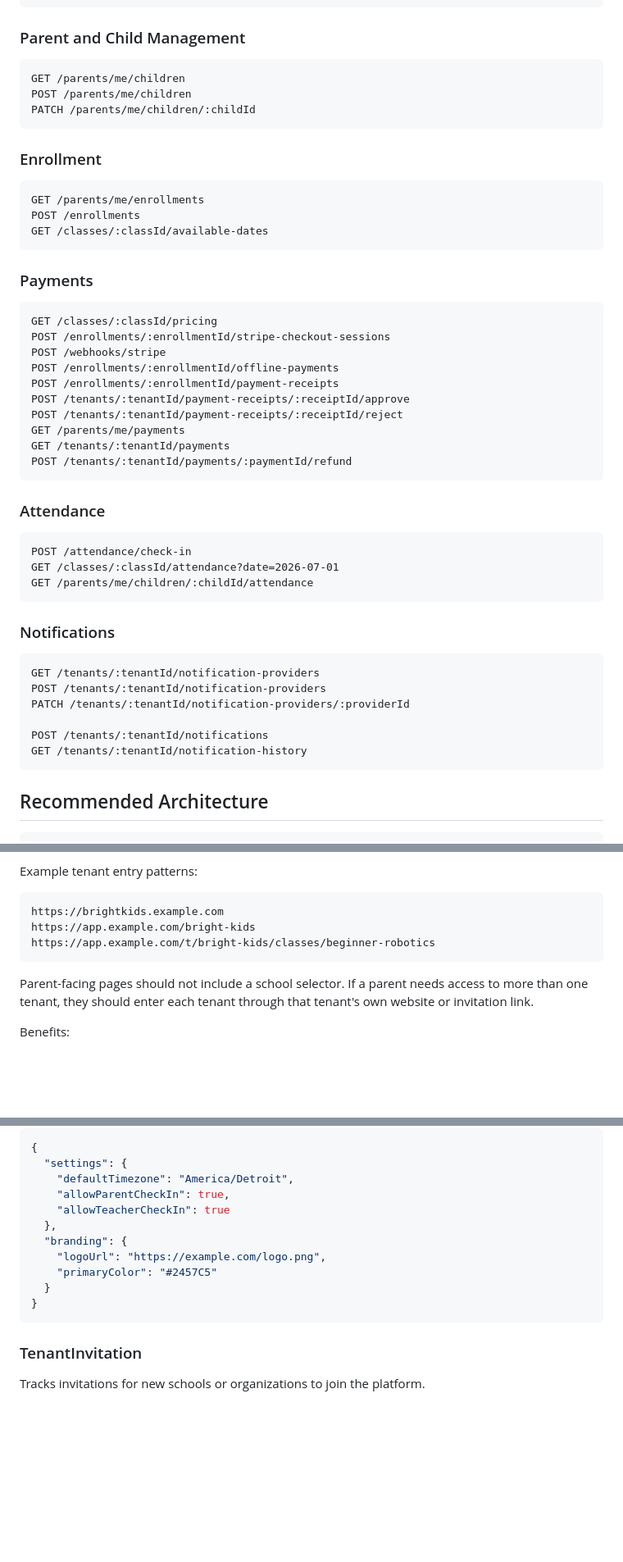
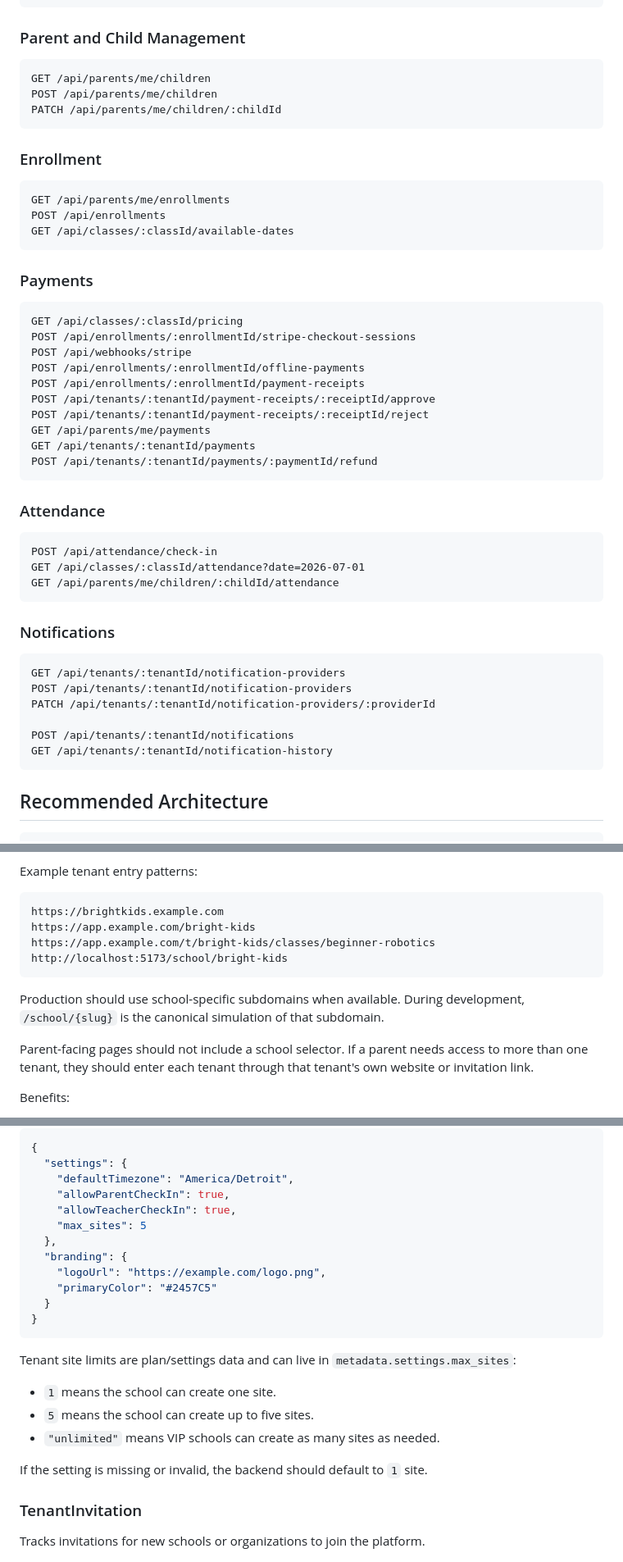
Before and after one commit to dongwang9961-cpu/SchoolDays, a Markdown page: docs/school-management-system-design.md, 3 parts joined by grey strips. Shown at 82% size. Drawn GitHub-style; blank space fills up the shorter version.

````diff
--- a/school-management-system-design.md
+++ b/docs/school-management-system-design.md
@@ -487,51 +524,51 @@ DELETE /tenants/:tenantId/classes/:classId/teachers/:teacherUserId
 ### Parent and Child Management
 
 ```http
-GET /parents/me/children
-POST /parents/me/children
-PATCH /parents/me/children/:childId
+GET /api/parents/me/children
+POST /api/parents/me/children
+PATCH /api/parents/me/children/:childId
 ```
 
 ### Enrollment
 
 ```http
-GET /parents/me/enrollments
-POST /enrollments
-GET /classes/:classId/available-dates
+GET /api/parents/me/enrollments
+POST /api/enrollments
+GET /api/classes/:classId/available-dates
 ```
 
 ### Payments
 
 ```http
-GET /classes/:classId/pricing
-POST /enrollments/:enrollmentId/stripe-checkout-sessions
-POST /webhooks/stripe
-POST /enrollments/:enrollmentId/offline-payments
-POST /enrollments/:enrollmentId/payment-receipts
-POST /tenants/:tenantId/payment-receipts/:receiptId/approve
-POST /tenants/:tenantId/payment-receipts/:receiptId/reject
-GET /parents/me/payments
-GET /tenants/:tenantId/payments
-POST /tenants/:tenantId/payments/:paymentId/refund
+GET /api/classes/:classId/pricing
+POST /api/enrollments/:enrollmentId/stripe-checkout-sessions
+POST /api/webhooks/stripe
+POST /api/enrollments/:enrollmentId/offline-payments
+POST /api/enrollments/:enrollmentId/payment-receipts
+POST /api/tenants/:tenantId/payment-receipts/:receiptId/approve
+POST /api/tenants/:tenantId/payment-receipts/:receiptId/reject
+GET /api/parents/me/payments
+GET /api/tenants/:tenantId/payments
+POST /api/tenants/:tenantId/payments/:paymentId/refund
 ```
 
 ### Attendance
 
 ```http
-POST /attendance/check-in
-GET /classes/:classId/attendance?date=2026-07-01
-GET /parents/me/children/:childId/attendance
+POST /api/attendance/check-in
+GET /api/classes/:classId/attendance?date=2026-07-01
+GET /api/parents/me/children/:childId/attendance
 ```
 
 ### Notifications
 
 ```http
-GET /tenants/:tenantId/notification-providers
-POST /tenants/:tenantId/notification-providers
-PATCH /tenants/:tenantId/notification-providers/:providerId
-
-POST /tenants/:tenantId/notifications
-GET /tenants/:tenantId/notification-history
+GET /api/tenants/:tenantId/notification-providers
+POST /api/tenants/:tenantId/notification-providers
+PATCH /api/tenants/:tenantId/notification-providers/:providerId
+
+POST /api/tenants/:tenantId/notifications
+GET /api/tenants/:tenantId/notification-history
 ```
 
 ## Recommended Architecture
@@ -608,7 +645,10 @@ Example tenant entry patterns:
 https://brightkids.example.com
 https://app.example.com/bright-kids
 https://app.example.com/t/bright-kids/classes/beginner-robotics
-```
+http://localhost:5173/school/bright-kids
+```
+
+Production should use school-specific subdomains when available. During development, `/school/{slug}` is the canonical simulation of that subdomain.
 
 Parent-facing pages should not include a school selector. If a parent needs access to more than one tenant, they should enter each tenant through that tenant's own website or invitation link.
 
@@ -1234,7 +1274,8 @@ Example `metadata` values:
   "settings": {
     "defaultTimezone": "America/Detroit",
     "allowParentCheckIn": true,
-    "allowTeacherCheckIn": true
+    "allowTeacherCheckIn": true,
+    "max_sites": 5
   },
   "branding": {
     "logoUrl": "https://example.com/logo.png",
@@ -1242,6 +1283,14 @@ Example `metadata` values:
   }
 }
 ```
+
+Tenant site limits are plan/settings data and can live in `metadata.settings.max_sites`:
+
+- `1` means the school can create one site.
+- `5` means the school can create up to five sites.
+- `"unlimited"` means VIP schools can create as many sites as needed.
+
+If the setting is missing or invalid, the backend should default to `1` site.
 
 ### TenantInvitation
 
````
Also changed, not shown: other parts of docs/school-management-system-design.md (+67 -30 lines).
